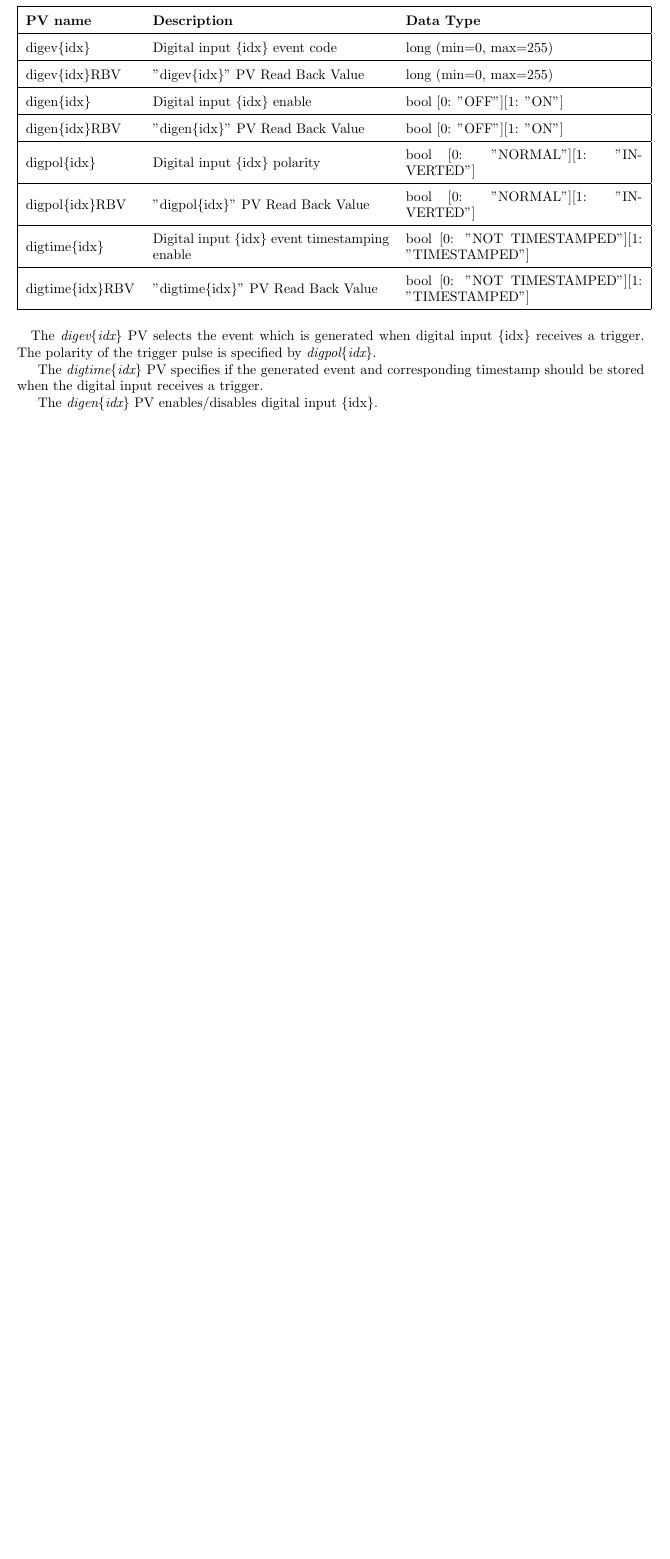
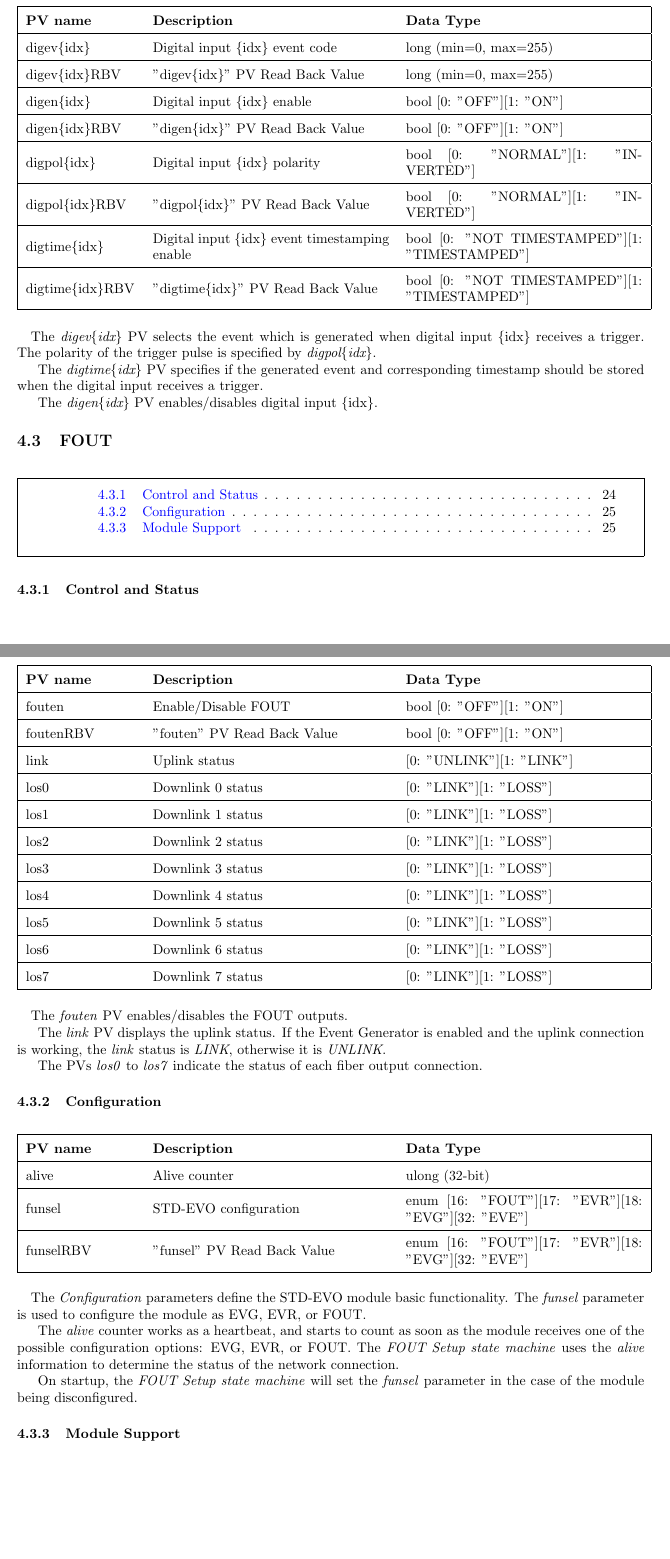
Before and after one commit to lnls-dig/sinap-timing-epics-ioc, a LaTeX document (Doc/IOC_User_Guide/IOC_User_Guide.tex): part of page 25 of 31 before the commit and two parts of pages 25 and 26 of 33 after it, the two joined at a grey line, cut so that both start at the same text, the shorter picture padded with empty space. The pictures show the PDF file Doc/IOC_User_Guide/IOC_User_Guide.pdf that the author committed with the source.

Commit message:
Added Fanout PVs to IOC documentation

```diff
--- a/Doc/IOC_User_Guide/IOC_User_Guide.tex
+++ b/Doc/IOC_User_Guide/IOC_User_Guide.tex
@@ -234,6 +234,10 @@ correctly configured by the EVG Setup sequencer program on IOC startup. The \hyp
 			\paragraph{} The next step when setting the module up is to check whether the \emph{UPLINK} link is established, i.e., the module is receiving the \emph{Event Generator} messages. The \emph{UPLINK} connection status is displayed by the \hyperref[pvgroup:evre-control-status]{link} PV. In order for the EVR or EVE to correctly receive the \emph{UPLINK} information, it is necessary that the module's \hyperref[pvgroup:evr-configuration]{clkmode} PV is correctly configured according to the \emph{UPLINK} signal frequency.
 			\paragraph{} Another important variable is the interlock input status, which is displayed by the \hyperref[pvgroup:evre-control-status]{inhs} PV. The interlock input only affects the module's outputs whose interlock function is enabled.
 			\paragraph{} The EVR and EVE modules do not output any trigger or clock until the module is enabled. Enable/disable of the module is done through the \hyperref[pvgroup:evg-control-status]{enable} PV.
+
+		\subsubsection{FOUT}
+
+			\paragraph{} The Fanout configuration consists of enabling or disabling the module's outputs by using the \hyperref[pvgroup:fout-control-status]{fouten} PV. The \hyperref[pvgroup:fout-control-status]{foutenRBV} PV displays the enable status of the module's outputs. The \hyperref[pvgroup:fout-control-status]{link} PV indicates the UPLINK connection status. The PVs \hyperref[pvgroup:fout-control-status]{los0 ... los7} indicate the Fanout outputs connection status.
 
 	\subsection{Saving the IOC parameters}
 		% how to save the IOC parameters settings
@@ -738,3 +742,58 @@ the commit hash.
 			\paragraph{} The \emph{digev\{idx\}} PV selects the event which is generated when digital input \{idx\} receives a trigger. The polarity of the trigger pulse is specified by \emph{digpol\{idx\}}.
 			\par The \emph{digtime\{idx\}} PV specifies if the generated event and corresponding timestamp should be stored when the digital input receives a trigger.
 			\par The \emph{digen\{idx\}} PV enables/disables digital input \{idx\}.
+
+	\subsection{FOUT}
+
+	%--- Section table of contents ---
+	\etoclocalframed[1]{}
+
+		\subsubsection{Control and Status}\label{pvgroup:fout-control-status}
+			\begin{center}
+			\begin{tabular}{| m{2.8cm} m{6cm} m{6cm} |}
+			    \hline
+			    \bfseries PV name & \bfseries Description & \bfseries Data Type \\ \hline
+			    fouten & Enable/Disable FOUT & bool [0: "OFF"][1: "ON"] \\ \hline
+			    foutenRBV & "fouten" PV Read Back Value & bool [0: "OFF"][1: "ON"] \\ \hline
+			    link & Uplink status & [0: "UNLINK"][1: "LINK"] \\ \hline
+			    los0 & Downlink 0 status & [0: "LINK"][1: "LOSS"] \\ \hline
+			    los1 & Downlink 1 status & [0: "LINK"][1: "LOSS"] \\ \hline
+			    los2 & Downlink 2 status & [0: "LINK"][1: "LOSS"] \\ \hline
+			    los3 & Downlink 3 status & [0: "LINK"][1: "LOSS"] \\ \hline
+			    los4 & Downlink 4 status & [0: "LINK"][1: "LOSS"] \\ \hline
+			    los5 & Downlink 5 status & [0: "LINK"][1: "LOSS"] \\ \hline
+			    los6 & Downlink 6 status & [0: "LINK"][1: "LOSS"] \\ \hline
+			    los7 & Downlink 7 status & [0: "LINK"][1: "LOSS"] \\ \hline
+			\end{tabular}
+			\end{center}
+
+			\paragraph{} The \emph{fouten} PV enables/disables the FOUT outputs.
+			\par The \emph{link} PV displays the uplink status. If the Event Generator is enabled and the uplink connection is working, the \emph{link} status is \emph{LINK}, otherwise it is \emph{UNLINK}.
+			\par The PVs \emph{los0} to \emph{los7} indicate the status of each fiber output connection.
+
+		\subsubsection{Configuration}\label{pvgroup:fout-configuration}
+			\begin{center}
+			\begin{tabular}{| m{2.8cm} m{6cm} m{6cm} |}
+			    \hline
+			    \bfseries PV name & \bfseries Description & \bfseries Data Type \\ \hline
+			    alive & Alive counter & ulong (32-bit) \\ \hline
+			    funsel & STD-EVO configuration & enum [16: "FOUT"][17: "EVR"][18: "EVG"][32: "EVE"] \\ \hline
+			    funselRBV & "funsel" PV Read Back Value & enum [16: "FOUT"][17: "EVR"][18: "EVG"][32: "EVE"] \\ \hline
+			\end{tabular}
+			\end{center}
+
+			\paragraph{} The \emph{Configuration} parameters define the STD-EVO module basic functionality. The \emph{funsel} parameter is used to configure the module as EVG, EVR, or FOUT.
+			\par The \emph{alive} counter works as a heartbeat, and starts to count as soon as the module receives one of the possible configuration options: EVG, EVR, or FOUT. The \emph{FOUT Setup state machine} uses the \emph{alive} information to determine the status of the network connection.
+			\par On startup, the \emph{FOUT Setup state machine} will set the \emph{funsel} parameter in the case of the module being disconfigured.
+
+		\subsubsection{Module Support}\label{pvgroup:fout-module-support}
+			\begin{center}
+			\begin{tabular}{| m{2.8cm} m{6cm} m{6cm} |}
+			    \hline
+			    \bfseries PV name & \bfseries Description & \bfseries Data Type \\ \hline
+			    download & Download all PV values to module & bool [0: "OFF"][1: "ON"] \\ \hline
+			    statdev & Device configuration status & bool [0: "WAITING"][1: "RUNNING"] \\ \hline
+			    network & Network connection status & bool [0: "OFF"][1: "ON"] \\ \hline
+			    SAVE & Trigger save function & bool [0: "OFF"][1: "ON"] \\ \hline
+			\end{tabular}
+			\end{center}
```
Also changed, not shown: Doc/IOC_User_Guide/IOC_User_Guide.pdf, Doc/IOC_User_Guide/IOC_User_Guide.tex (25 more changed lines).
